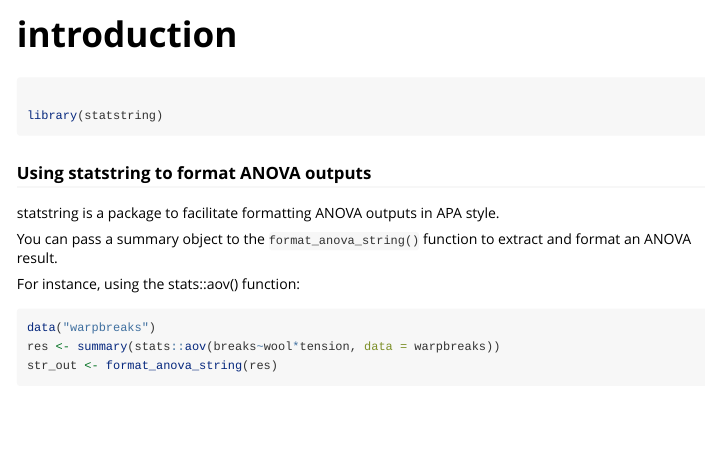
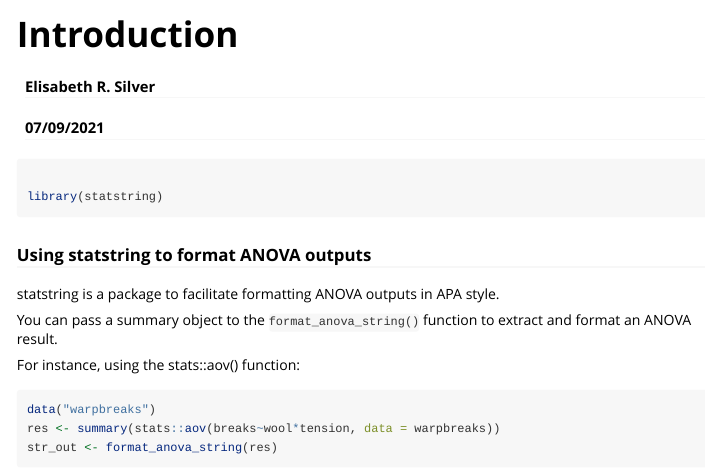
Before and after one commit to silverer/statstring, an R Markdown document (vignettes/introduction.Rmd): the page in a window 1100 px wide, from its top. Rendered offline with R 4.5, knitr and Pandoc, with nearby package versions; some code elsewhere in the file could not run offline.

Commit message:
Added author and package info

```diff
--- a/vignettes/introduction.Rmd
+++ b/vignettes/introduction.Rmd
@@ -1,6 +1,8 @@
 ---
-title: "introduction"
+title: "Introduction"
 output: rmarkdown::html_vignette
+author: "Elisabeth R. Silver"
+date: "07/09/2021"
 vignette: >
   %\VignetteIndexEntry{introduction}
   %\VignetteEngine{knitr::rmarkdown}
```
Also changed, not shown: 1 other file.
